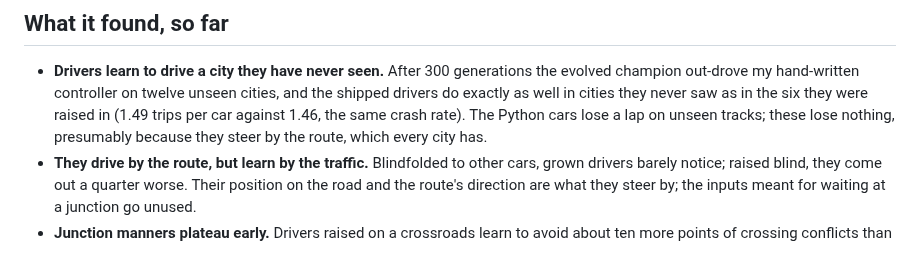
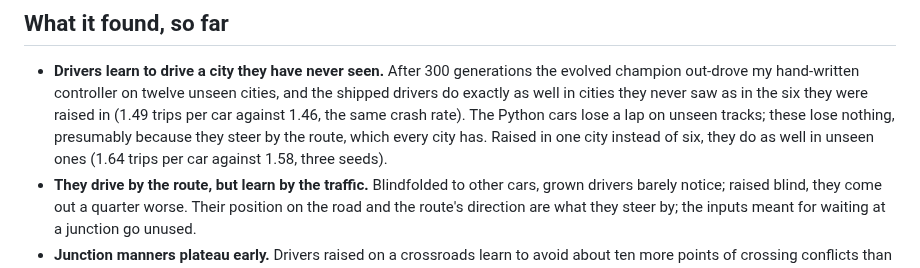
Before and after one commit to MarcoZorn/gridlock, a Markdown page: README.md, the part around the change. GitHub-like rendering.

Commit message:
readme: one city is enough

```diff
--- a/README.md
+++ b/README.md
@@ -61,7 +61,8 @@ node tools/osm.mjs extract.json maps/name.json "Place"   # an OpenStreetMap extr
   cities they never saw as in the six they were raised in (1.49 trips per
   car against 1.46, the same crash rate). The Python cars lose a lap on
   unseen tracks; these lose nothing, presumably because they steer by the
-  route, which every city has.
+  route, which every city has. Raised in one city instead of six, they do
+  as well in unseen ones (1.64 trips per car against 1.58, three seeds).
 - **They drive by the route, but learn by the traffic.** Blindfolded to
   other cars, grown drivers barely notice; raised blind, they come out a
   quarter worse. Their position on the road and the route's direction are
```
